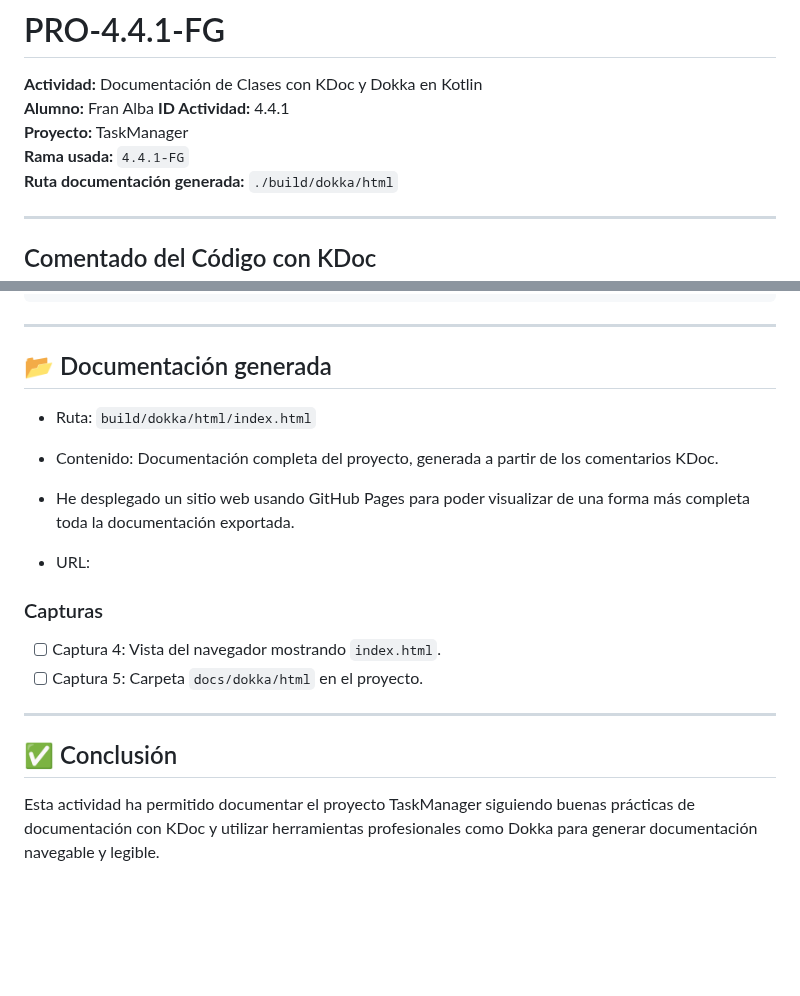
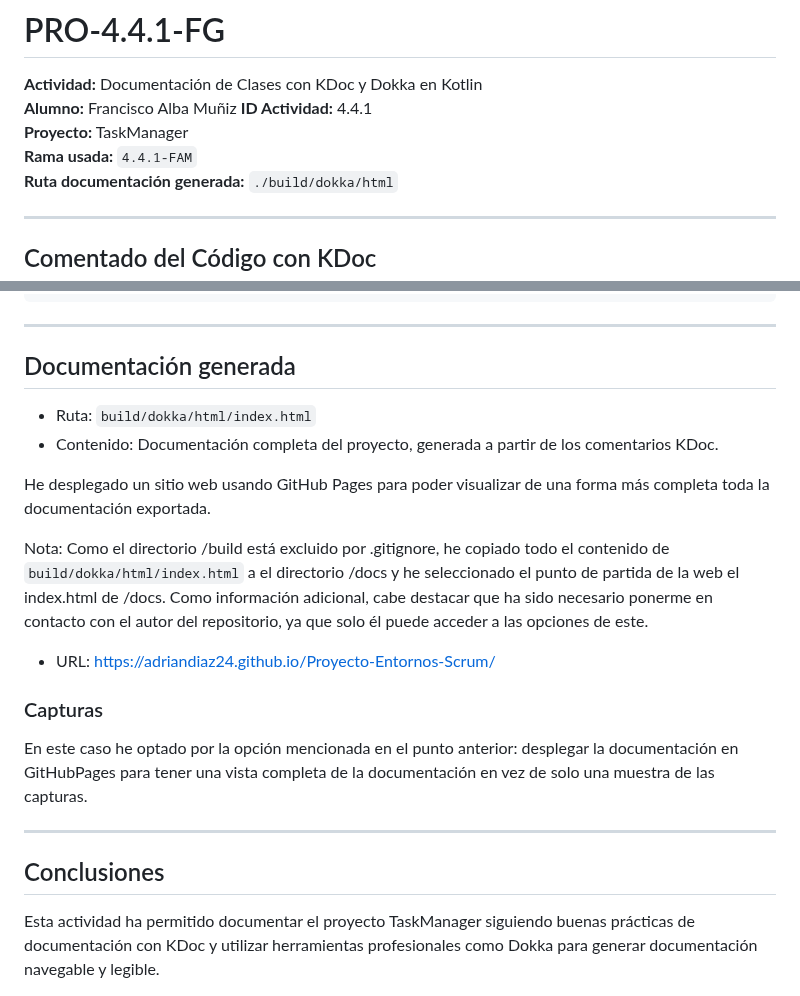
Before and after one commit to AdrianDiaz24/Proyecto-Entornos-Scrum, a Markdown page: PRO-4.4.1-FAM.MD, 2 parts joined by grey strips. Rendered like a GitHub page; blank space fills up the shorter version.

Commit message:
"4.4.1 terminado"

```diff
--- a/PRO-4.4.1-FAM.MD
+++ b/PRO-4.4.1-FAM.MD
@@ -1,10 +1,10 @@
 # PRO-4.4.1-FG
 
 **Actividad:** Documentación de Clases con KDoc y Dokka en Kotlin
-**Alumno:** Fran Alba
+**Alumno:** Francisco Alba Muñiz
 **ID Actividad:** 4.4.1
 **Proyecto:** TaskManager
-**Rama usada:** `4.4.1-FG`
+**Rama usada:** `4.4.1-FAM`
 **Ruta documentación generada:** `./build/dokka/html`
 
 ---
@@ -234,21 +234,23 @@ BUILD SUCCESSFUL in 20s
 
 ---
 
-## 📂 Documentación generada
+## Documentación generada
 
 - Ruta: `build/dokka/html/index.html`
 - Contenido: Documentación completa del proyecto, generada a partir de los comentarios KDoc.
-- He desplegado un sitio web usando GitHub Pages para poder visualizar de una forma más completa toda la documentación exportada.
 
-- URL:
+He desplegado un sitio web usando GitHub Pages para poder visualizar de una forma más completa toda la documentación exportada.
+
+Nota: Como el directorio /build está excluido por .gitignore, he copiado todo el contenido de `build/dokka/html/index.html` a el directorio /docs y he seleccionado el punto de partida de la web el index.html de /docs. Como información adicional, cabe destacar que ha sido necesario ponerme en contacto con el autor del repositorio, ya que solo él puede acceder a las opciones de este.
+
+- URL: https://adriandiaz24.github.io/Proyecto-Entornos-Scrum/
 
 ### Capturas
 
-- [ ] Captura 4: Vista del navegador mostrando `index.html`.
-- [ ] Captura 5: Carpeta `docs/dokka/html` en el proyecto.
+En este caso he optado por la opción mencionada en el punto anterior: desplegar la documentación en GitHubPages para tener una vista completa de la documentación en vez de solo una muestra de las capturas.
 
 ---
 
-## ✅ Conclusión
+## Conclusiones
 
 Esta actividad ha permitido documentar el proyecto TaskManager siguiendo buenas prácticas de documentación con KDoc y utilizar herramientas profesionales como Dokka para generar documentación navegable y legible.
```
